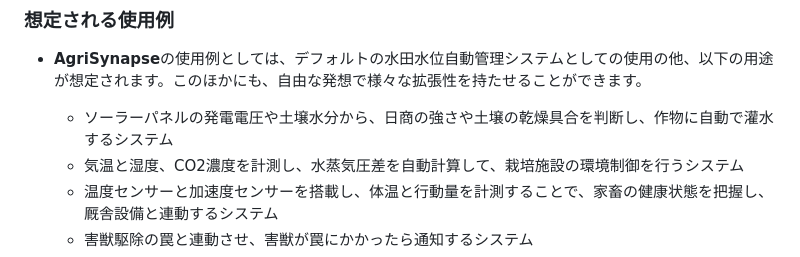
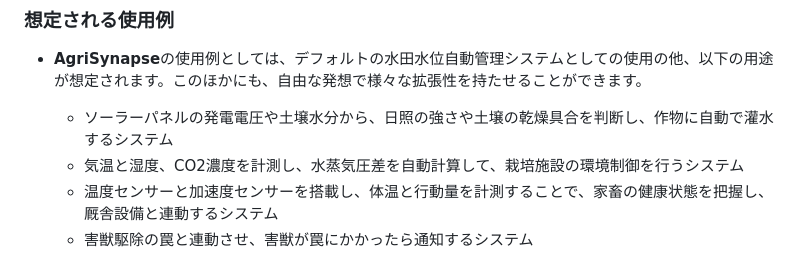
Before and after one commit to greenrice-wtnb/AgriSynapse, a Markdown page: README.md, the part around the change. GitHub-like rendering.

```diff
--- a/README.md
+++ b/README.md
@@ -93,7 +93,7 @@ AgriSynapseは、以下の複数のハードウェアノードとクラウドシ
 ### 想定される使用例
 * **AgriSynapse**の使用例としては、デフォルトの水田水位自動管理システムとしての使用の他、以下の用途が想定されます。このほかにも、自由な発想で様々な拡張性を持たせることができます。
 
-    * ソーラーパネルの発電電圧や土壌水分から、日商の強さや土壌の乾燥具合を判断し、作物に自動で灌水するシステム
+    * ソーラーパネルの発電電圧や土壌水分から、日照の強さや土壌の乾燥具合を判断し、作物に自動で灌水するシステム
     * 気温と湿度、CO2濃度を計測し、水蒸気圧差を自動計算して、栽培施設の環境制御を行うシステム
     * 温度センサーと加速度センサーを搭載し、体温と行動量を計測することで、家畜の健康状態を把握し、厩舎設備と連動するシステム
     * 害獣駆除の罠と連動させ、害獣が罠にかかったら通知するシステム
```
